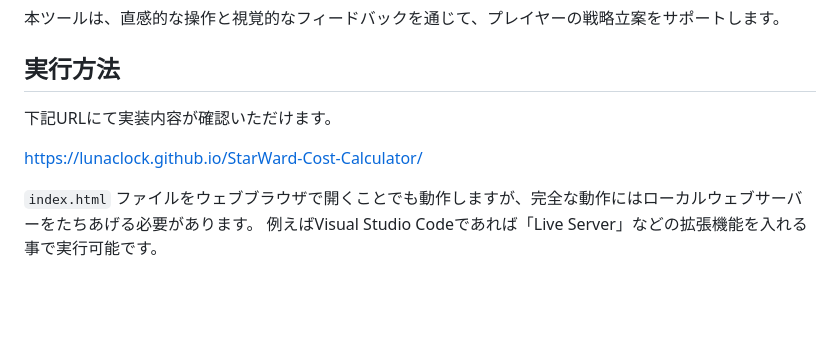
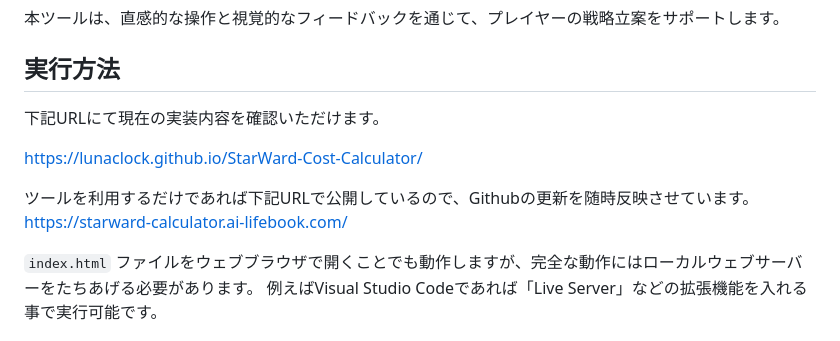
Before and after one commit to LuNaClock/StarWard-Cost-Calculator, a Markdown page: README.md, the part around the change. Rendered like a GitHub page; blank space fills up the shorter version.

```diff
--- a/README.md
+++ b/README.md
@@ -13,9 +13,12 @@
 
 ## 実行方法
 
-下記URLにて実装内容が確認いただけます。
+下記URLにて現在の実装内容を確認いただけます。
 
 https://lunaclock.github.io/StarWard-Cost-Calculator/
+
+ツールを利用するだけであれば下記URLで公開しているので、Githubの更新を随時反映させています。
+https://starward-calculator.ai-lifebook.com/
 
 `index.html` ファイルをウェブブラウザで開くことでも動作しますが、完全な動作にはローカルウェブサーバーをたちあげる必要があります。
 例えばVisual Studio Codeであれば「Live Server」などの拡張機能を入れる事で実行可能です。
```
